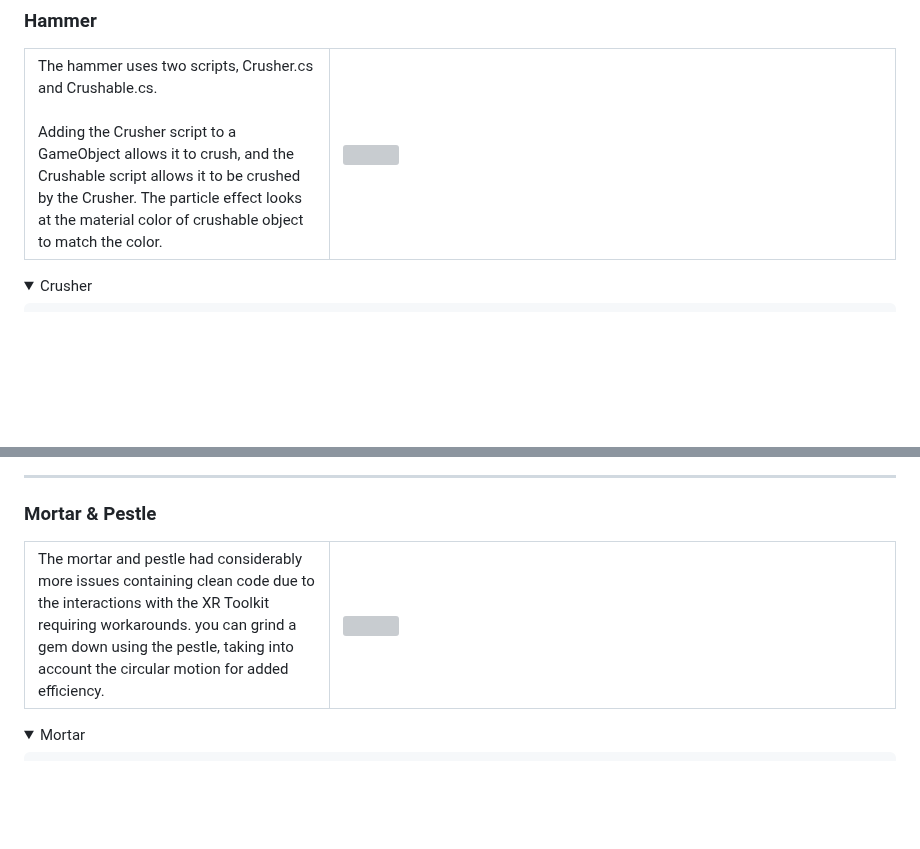
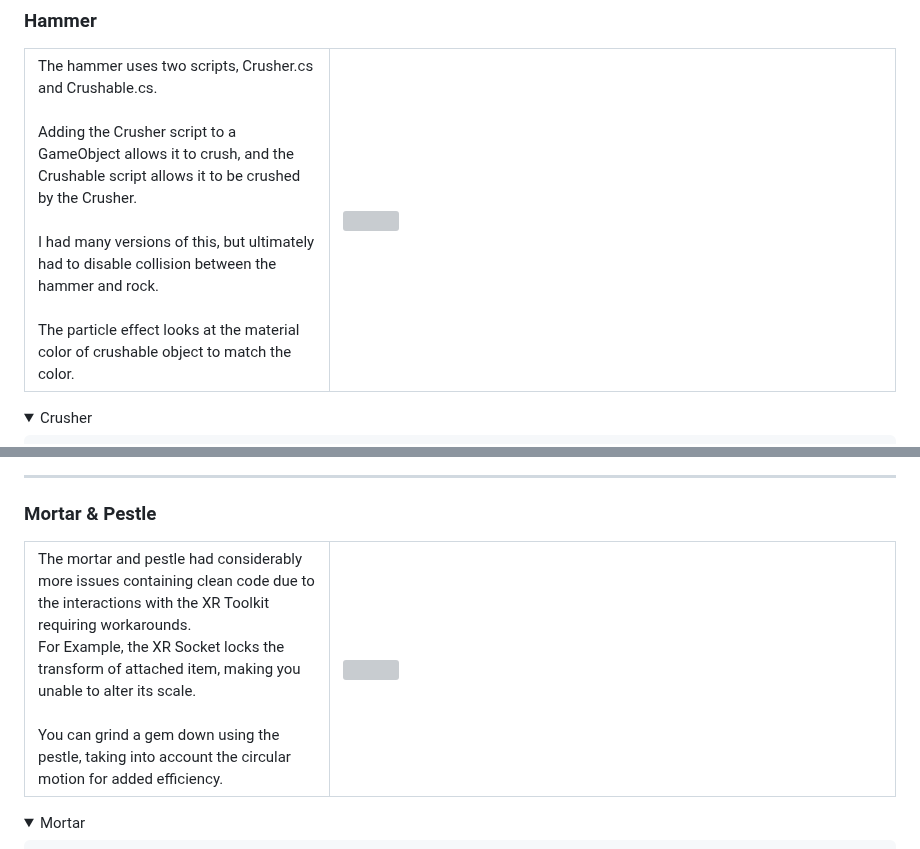
Before and after one commit to ThomasEnghult/Portfolio, a Markdown page: MrA'sLaboratory/README.md, 2 parts joined by grey strips. GitHub-like rendering; folded sections open; blank space fills up the shorter version; grey boxes are pictures that could not be loaded.

```diff
--- a/MrA'sLaboratory/README.md
+++ b/MrA'sLaboratory/README.md
@@ -621,7 +621,7 @@ public class Liquid : MonoBehaviour
 <table>
   <tr>
     <td width="35%" valign="top" text-align="left">The hammer uses two scripts, Crusher.cs and Crushable.cs.<br><br>
-Adding the Crusher script to a GameObject allows it to crush, and the Crushable script allows it to be crushed by the Crusher. The particle effect looks at the material color of crushable object to match the color. </td>
+Adding the Crusher script to a GameObject allows it to crush, and the Crushable script allows it to be crushed by the Crusher. <br><br> I had many versions of this, but ultimately had to disable collision between the hammer and rock. <br><br> The particle effect looks at the material color of crushable object to match the color.</td>
     <td><img src="Images\MrA_Hammer.gif" width="100%" /></td>
   </tr>
 </table>
@@ -1076,7 +1076,7 @@ public class Torchable : MonoBehaviour
 
 <table>
   <tr>
-    <td width="35%" valign="top" text-align="left">The mortar and pestle had considerably more issues containing clean code due to the interactions with the XR Toolkit requiring workarounds. you can grind a gem down  using the pestle, taking into account the circular motion for added efficiency.</td>
+    <td width="35%" valign="top" text-align="left">The mortar and pestle had considerably more issues containing clean code due to the interactions with the XR Toolkit requiring workarounds. <br> For Example, the XR Socket locks the transform of attached item, making you unable to alter its scale.<br><br> You can grind a gem down  using the pestle, taking into account the circular motion for added efficiency.</td>
     <td><img src="Images\MrA_Mortar.gif" width="100%" /> </td>
   </tr>
 </table>
```
Also changed, not shown: other parts of MrA'sLaboratory/README.md (+2 -2 lines).
